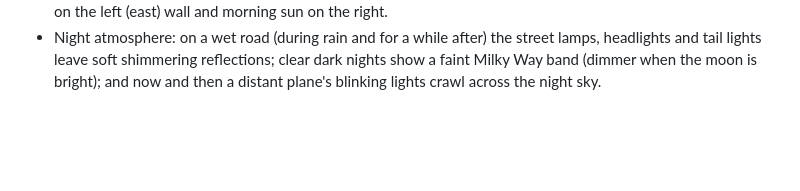
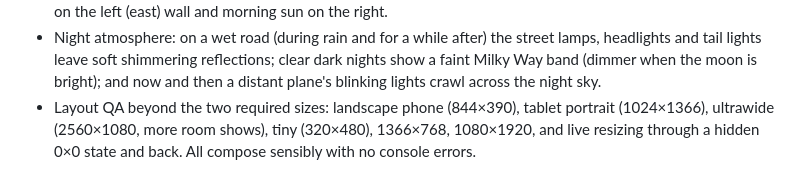
Before and after one commit to adubry75/dubry-site, a Markdown page: DECISIONS.md, the part around the change. Drawn GitHub-style; blank space fills up the shorter version.

Commit message:
DECISIONS: layout QA across screen shapes
Co-Authored-By: Claude Opus 5.5 <noreply@anthropic.com>
Claude-Session: https://claude.ai/code/session_01X56G1ztXr5xdhu8tQZw1eN

```diff
--- a/DECISIONS.md
+++ b/DECISIONS.md
@@ -285,3 +285,6 @@ weather changes, rapid switching, NaN injection, timing). Its real findings, all
 - Night atmosphere: on a wet road (during rain and for a while after) the street lamps, headlights and tail lights
   leave soft shimmering reflections; clear dark nights show a faint Milky Way band (dimmer when the moon is
   bright); and now and then a distant plane's blinking lights crawl across the night sky.
+- Layout QA beyond the two required sizes: landscape phone (844×390), tablet portrait (1024×1366), ultrawide
+  (2560×1080, more room shows), tiny (320×480), 1366×768, 1080×1920, and live resizing through a hidden 0×0 state
+  and back. All compose sensibly with no console errors.
```
